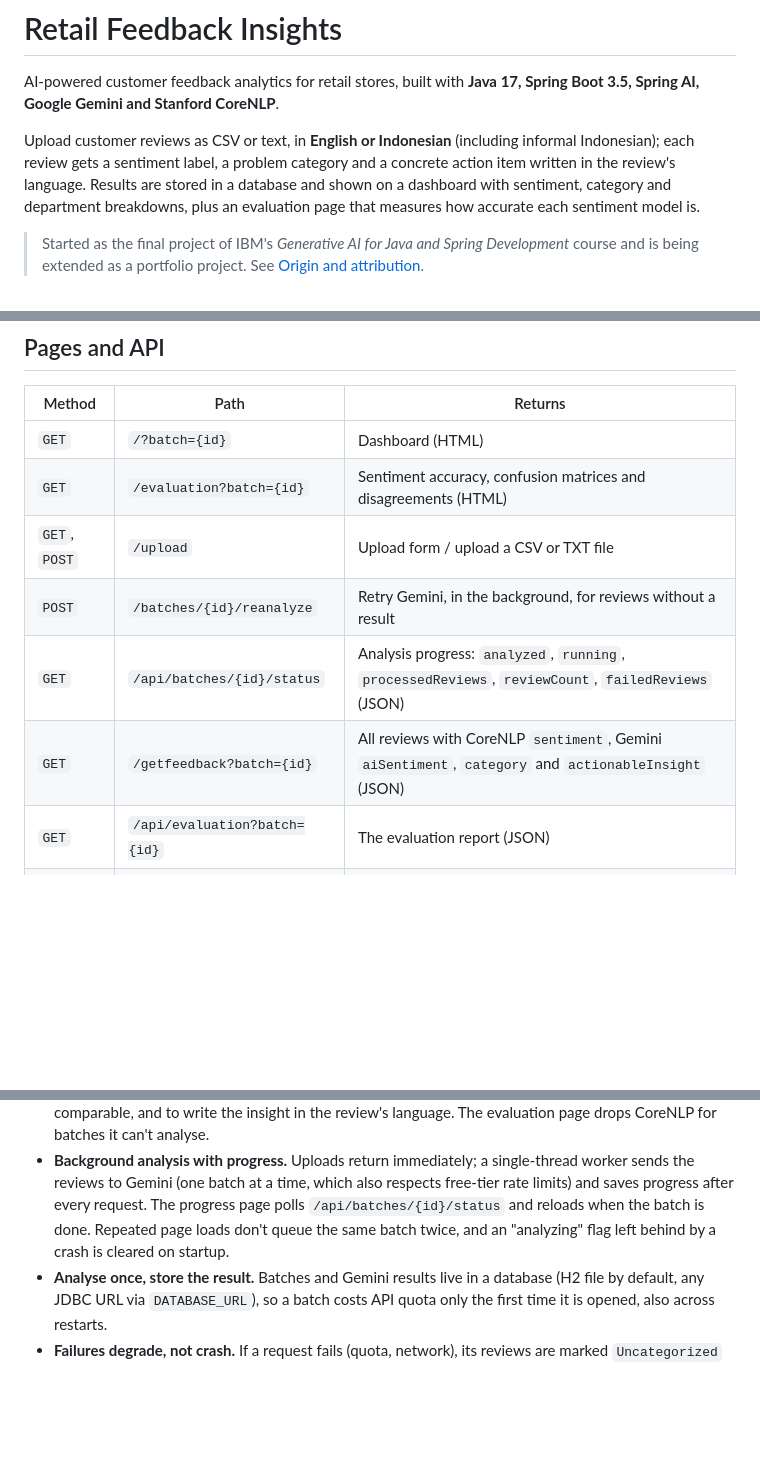
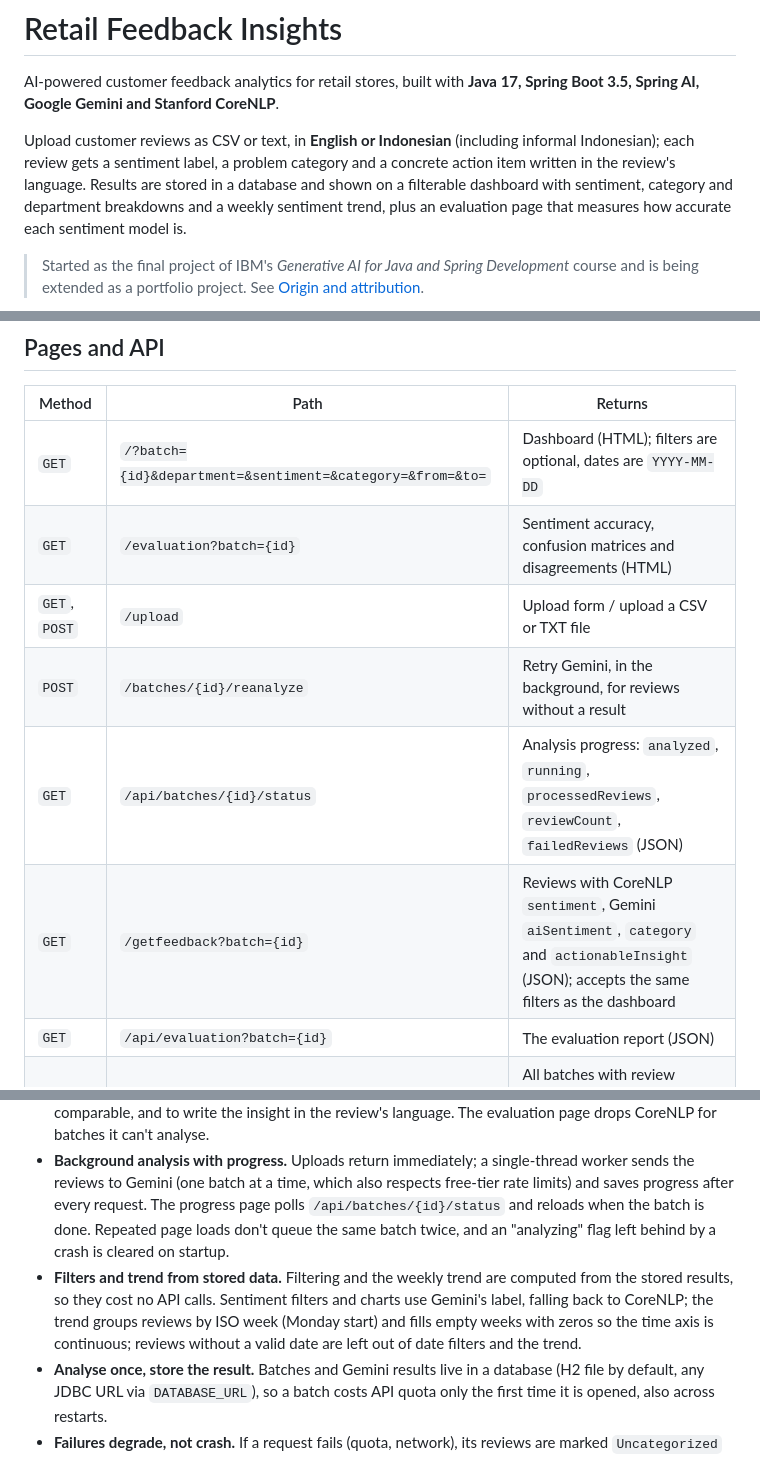
Before and after one commit to Ilham9675/retail-feedback-insights, a Markdown page: README.md, 3 parts joined by grey strips. Rendered like a GitHub page; blank space fills up the shorter version.

```diff
--- a/README.md
+++ b/README.md
@@ -2,7 +2,7 @@
 
 AI-powered customer feedback analytics for retail stores, built with **Java 17, Spring Boot 3.5, Spring AI, Google Gemini and Stanford CoreNLP**.
 
-Upload customer reviews as CSV or text, in **English or Indonesian** (including informal Indonesian); each review gets a sentiment label, a problem category and a concrete action item written in the review's language. Results are stored in a database and shown on a dashboard with sentiment, category and department breakdowns, plus an evaluation page that measures how accurate each sentiment model is.
+Upload customer reviews as CSV or text, in **English or Indonesian** (including informal Indonesian); each review gets a sentiment label, a problem category and a concrete action item written in the review's language. Results are stored in a database and shown on a filterable dashboard with sentiment, category and department breakdowns and a weekly sentiment trend, plus an evaluation page that measures how accurate each sentiment model is.
 
 > Started as the final project of IBM's *Generative AI for Java and Spring Development* course and is being extended as a portfolio project. See [Origin and attribution](#origin-and-attribution).
 
@@ -102,12 +106,12 @@ See [.env.example](.env.example).
 
 | Method | Path | Returns |
 |---|---|---|
-| `GET` | `/?batch={id}` | Dashboard (HTML) |
+| `GET` | `/?batch={id}&department=&sentiment=&category=&from=&to=` | Dashboard (HTML); filters are optional, dates are `YYYY-MM-DD` |
 | `GET` | `/evaluation?batch={id}` | Sentiment accuracy, confusion matrices and disagreements (HTML) |
 | `GET`, `POST` | `/upload` | Upload form / upload a CSV or TXT file |
 | `POST` | `/batches/{id}/reanalyze` | Retry Gemini, in the background, for reviews without a result |
 | `GET` | `/api/batches/{id}/status` | Analysis progress: `analyzed`, `running`, `processedReviews`, `reviewCount`, `failedReviews` (JSON) |
-| `GET` | `/getfeedback?batch={id}` | All reviews with CoreNLP `sentiment`, Gemini `aiSentiment`, `category` and `actionableInsight` (JSON) |
+| `GET` | `/getfeedback?batch={id}` | Reviews with CoreNLP `sentiment`, Gemini `aiSentiment`, `category` and `actionableInsight` (JSON); accepts the same filters as the dashboard |
 | `GET` | `/api/evaluation?batch={id}` | The evaluation report (JSON) |
 | `GET` | `/api/batches` | All batches with review counts and analysis status (JSON) |
 
@@ -135,6 +139,7 @@ Example review from `/getfeedback`:
 - **Structured output instead of regex.** `ChatClient.call().entity(new ParameterizedTypeReference<List<AiReview>>() {})` adds a JSON schema to the prompt and maps the answer to records, and the request asks Gemini for `application/json`. Categories outside the fixed list are mapped to `Other`, because the model occasionally invents one.
 - **Multilingual by prompt, fixed categories.** The system prompt tells Gemini that reviews may be English or informal Indonesian, to report the language (ISO 639-1), to keep categories in English so charts stay comparable, and to write the insight in the review's language. The evaluation page drops CoreNLP for batches it can't analyse.
 - **Background analysis with progress.** Uploads return immediately; a single-thread worker sends the reviews to Gemini (one batch at a time, which also respects free-tier rate limits) and saves progress after every request. The progress page polls `/api/batches/{id}/status` and reloads when the batch is done. Repeated page loads don't queue the same batch twice, and an "analyzing" flag left behind by a crash is cleared on startup.
+- **Filters and trend from stored data.** Filtering and the weekly trend are computed from the stored results, so they cost no API calls. Sentiment filters and charts use Gemini's label, falling back to CoreNLP; the trend groups reviews by ISO week (Monday start) and fills empty weeks with zeros so the time axis is continuous; reviews without a valid date are left out of date filters and the trend.
 - **Analyse once, store the result.** Batches and Gemini results live in a database (H2 file by default, any JDBC URL via `DATABASE_URL`), so a batch costs API quota only the first time it is opened, also across restarts.
 - **Failures degrade, not crash.** If a request fails (quota, network), its reviews are marked `Uncategorized` with the reason, the dashboard shows how many are missing, and a "Retry with Gemini" button re-sends only those reviews.
 - **Upload validation.** The parser accepts CSV (any column order, optional columns, quoted commas, UTF-8 BOM) and the dataset's text format, and rejects files without comments, bad ids or more than 200 reviews with a message on the page.
```
Also changed, not shown: other parts of README.md (+9 -3 lines), docs/trend.jpg (added), 7 other files.
